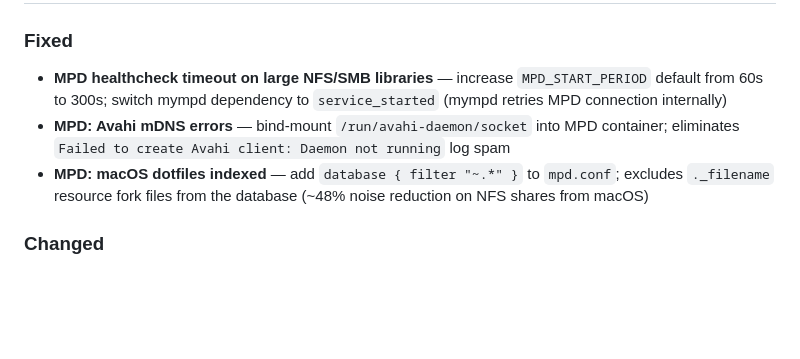
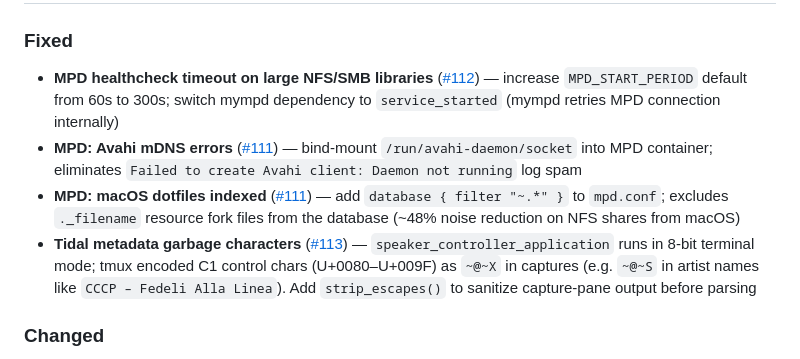
Before and after one commit to lollonet/snapMULTI, a Markdown page: CHANGELOG.md, the part around one of its changes. Drawn GitHub-style; blank space fills up the shorter version.

Commit message:
docs: update CHANGELOG for v0.3.9 release
Co-Authored-By: Claude Sonnet 4.6 <noreply@anthropic.com>

```diff
--- a/CHANGELOG.md
+++ b/CHANGELOG.md
@@ -10,6 +12,7 @@ and this project adheres to [Semantic Versioning](https://semver.org/spec/v2.0.0
 ### Fixed
-- **MPD healthcheck timeout on large NFS/SMB libraries** — increase `MPD_START_PERIOD` default from 60s to 300s; switch mympd dependency to `service_started` (mympd retries MPD connection internally)
-- **MPD: Avahi mDNS errors** — bind-mount `/run/avahi-daemon/socket` into MPD container; eliminates `Failed to create Avahi client: Daemon not running` log spam
-- **MPD: macOS dotfiles indexed** — add `database { filter "~.*" }` to `mpd.conf`; excludes `._filename` resource fork files from the database (~48% noise reduction on NFS shares from macOS)
+- **MPD healthcheck timeout on large NFS/SMB libraries** ([#112](https://github.com/lollonet/snapMULTI/pull/112)) — increase `MPD_START_PERIOD` default from 60s to 300s; switch mympd dependency to `service_started` (mympd retries MPD connection internally)
+- **MPD: Avahi mDNS errors** ([#111](https://github.com/lollonet/snapMULTI/pull/111)) — bind-mount `/run/avahi-daemon/socket` into MPD container; eliminates `Failed to create Avahi client: Daemon not running` log spam
+- **MPD: macOS dotfiles indexed** ([#111](https://github.com/lollonet/snapMULTI/pull/111)) — add `database { filter "~.*" }` to `mpd.conf`; excludes `._filename` resource fork files from the database (~48% noise reduction on NFS shares from macOS)
+- **Tidal metadata garbage characters** ([#113](https://github.com/lollonet/snapMULTI/pull/113)) — `speaker_controller_application` runs in 8-bit terminal mode; tmux encoded C1 control chars (U+0080–U+009F) as `~@~X` in captures (e.g. `~@~S` in artist names like `CCCP – Fedeli Alla Linea`). Add `strip_escapes()` to sanitize capture-pane output before parsing
 
 ### Changed
```
Also changed, not shown: other parts of CHANGELOG.md (+3 -1 lines).
